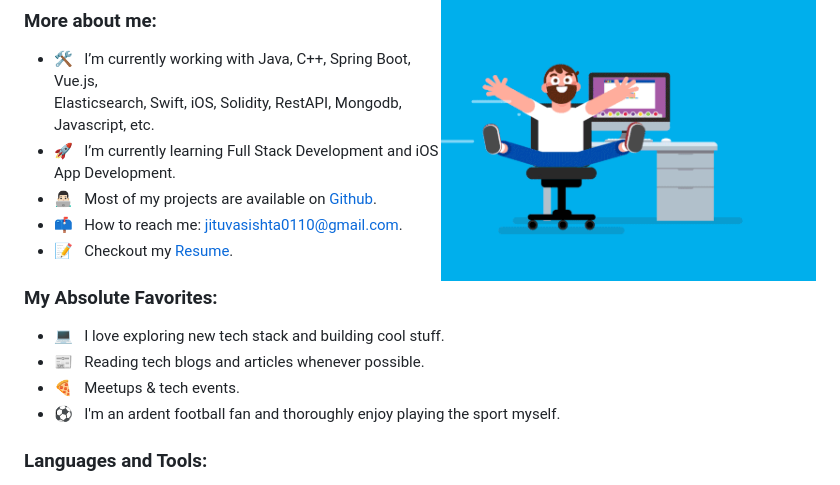
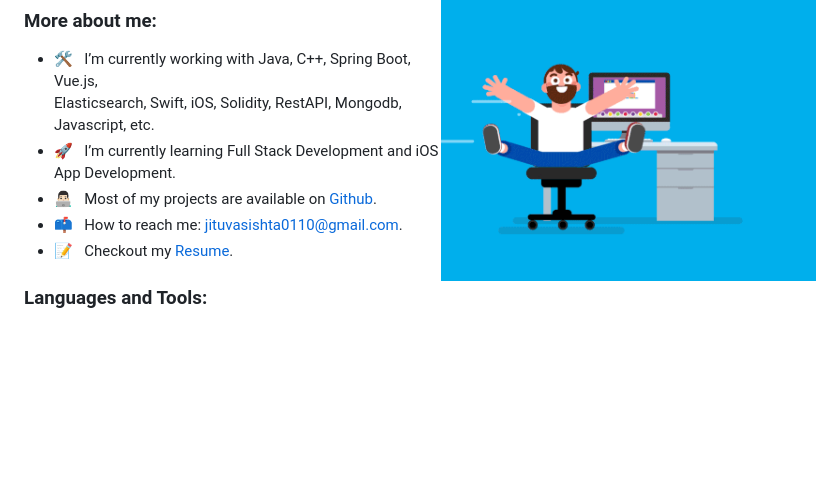
Before and after one commit to Jitu0110/Jitu0110, a Markdown page: README.md, the part around the change. Drawn GitHub-style; blank space fills up the shorter version.

```diff
--- a/README.md
+++ b/README.md
@@ -21,12 +21,6 @@ I am a Computer Engineering graduate student 🎓 from Syracuse University 🏛
 - 📫 &nbsp; How to reach me: jituvasishta0110@gmail.com.
 - 📝 &nbsp; Checkout my [Resume](https://github.com/Jitu0110/Jitu0110/blob/main/resume.pdf).
 
-### My Absolute Favorites:
-
-- 💻 &nbsp; I love exploring new tech stack and building cool stuff.
-- 📰 &nbsp; Reading tech blogs and articles whenever possible.
-- 🍕 &nbsp; Meetups & tech events.
-- ⚽️ &nbsp; I'm an ardent football fan and thoroughly enjoy playing the sport myself.
 
 ### Languages and Tools:
 
```
